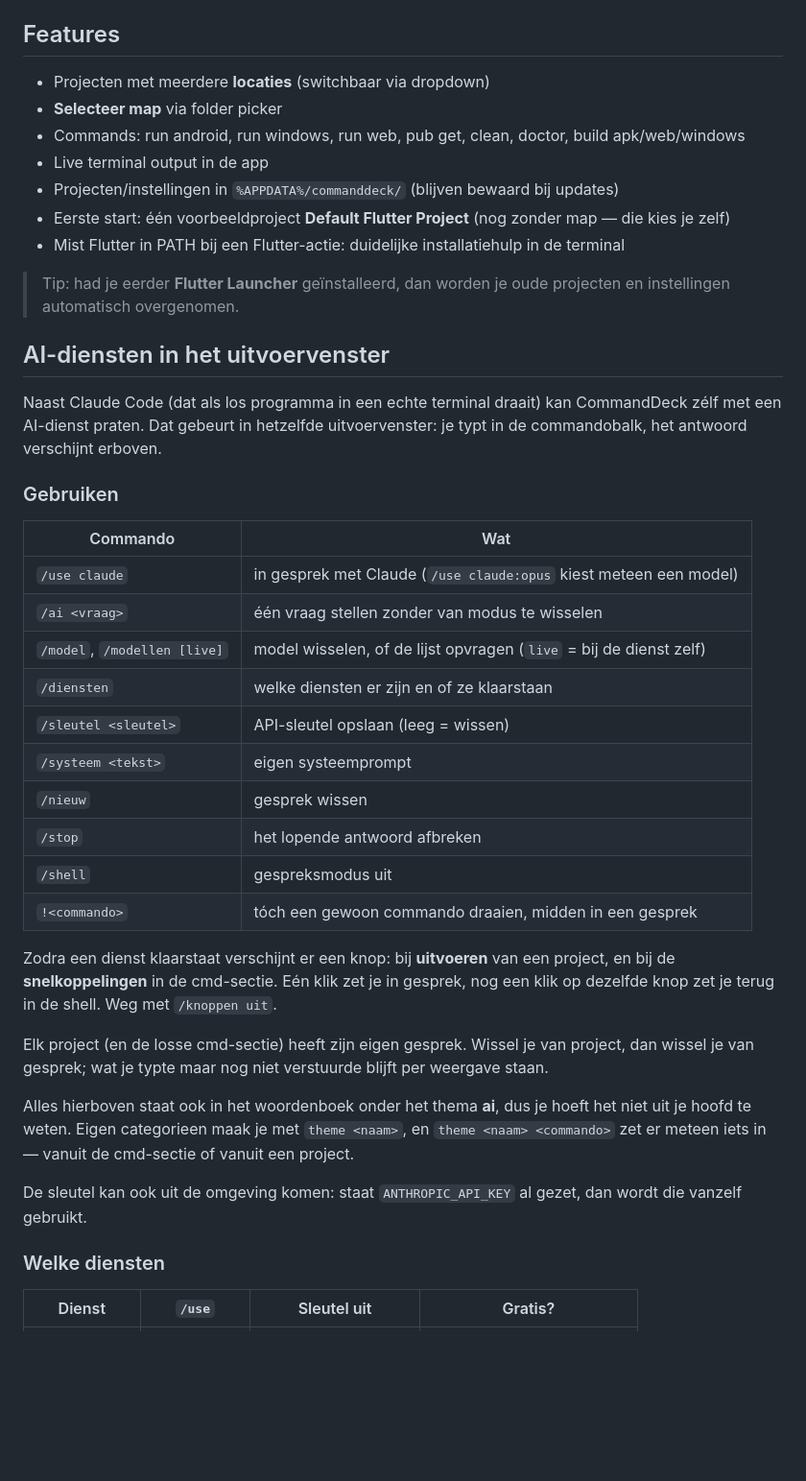
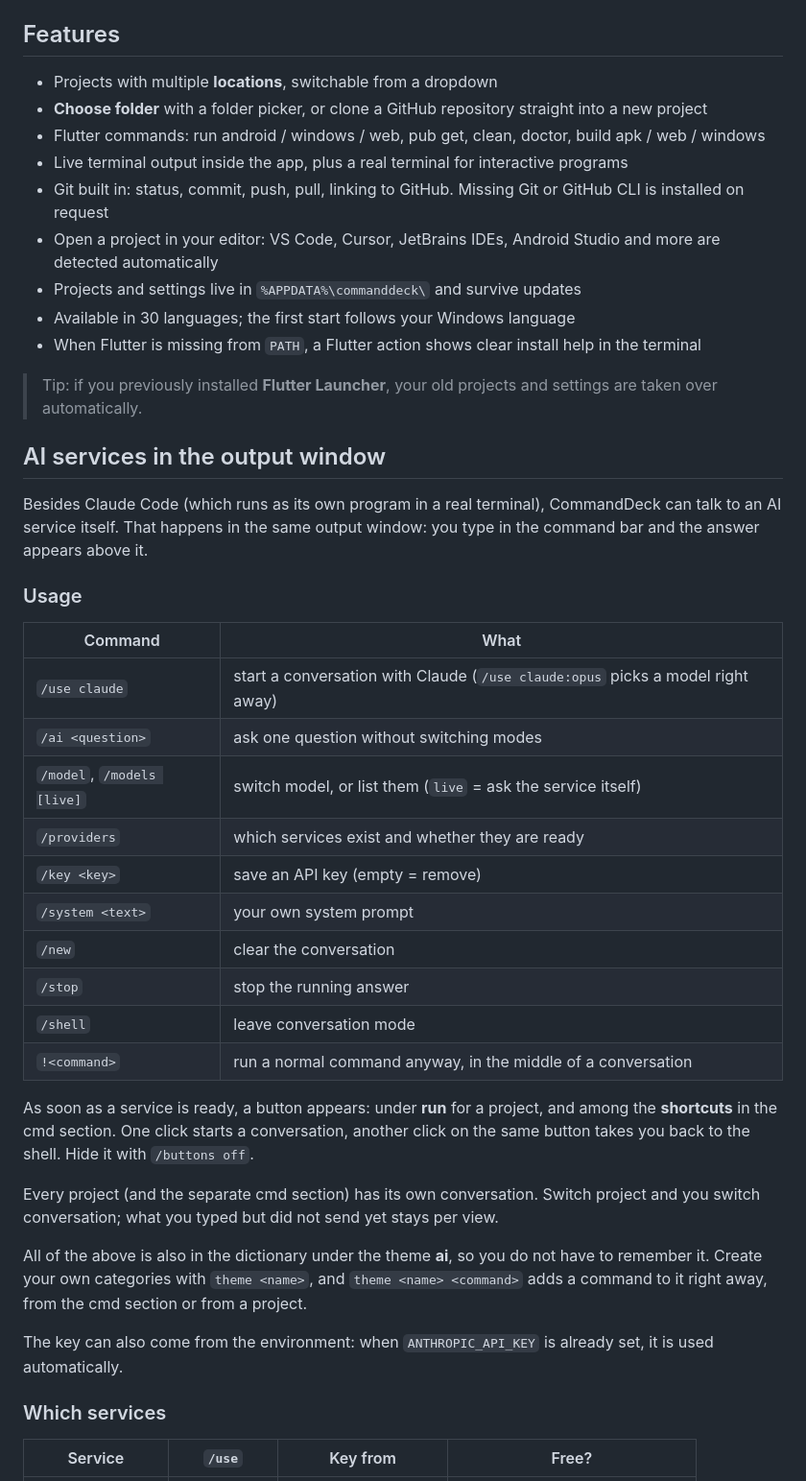
Before and after one commit to redubbledd1-ops/CommandDeck, a Markdown page: README.md, the part around one of its changes. Shown at 96% size. Rendered like a GitHub page; blank space fills up the shorter version.

```diff
--- a/README.md
+++ b/README.md
@@ -66,55 +75,57 @@ halverwege af (release zonder `latest.yml`), dan maakt hij die gewoon af.
 
 ## Features
 
-- Projecten met meerdere **locaties** (switchbaar via dropdown)
-- **Selecteer map** via folder picker
-- Commands: run android, run windows, run web, pub get, clean, doctor, build apk/web/windows
-- Live terminal output in de app
-- Projecten/instellingen in `%APPDATA%/commanddeck/` (blijven bewaard bij updates)
-- Eerste start: één voorbeeldproject **Default Flutter Project** (nog zonder map — die kies je zelf)
-- Mist Flutter in PATH bij een Flutter-actie: duidelijke installatiehulp in de terminal
+- Projects with multiple **locations**, switchable from a dropdown
+- **Choose folder** with a folder picker, or clone a GitHub repository straight into a new project
+- Flutter commands: run android / windows / web, pub get, clean, doctor, build apk / web / windows
+- Live terminal output inside the app, plus a real terminal for interactive programs
+- Git built in: status, commit, push, pull, linking to GitHub. Missing Git or GitHub CLI is installed on request
+- Open a project in your editor: VS Code, Cursor, JetBrains IDEs, Android Studio and more are detected automatically
+- Projects and settings live in `%APPDATA%\commanddeck\` and survive updates
+- Available in 30 languages; the first start follows your Windows language
+- When Flutter is missing from `PATH`, a Flutter action shows clear install help in the terminal
 
-> Tip: had je eerder **Flutter Launcher** geïnstalleerd, dan worden je oude projecten en instellingen automatisch overgenomen.
+> Tip: if you previously installed **Flutter Launcher**, your old projects and settings are taken over automatically.
 
-## AI-diensten in het uitvoervenster
+## AI services in the output window
 
-Naast Claude Code (dat als los programma in een echte terminal draait) kan
-CommandDeck zélf met een AI-dienst praten. Dat gebeurt in hetzelfde
-uitvoervenster: je typt in de commandobalk, het antwoord verschijnt erboven.
+Besides Claude Code (which runs as its own program in a real terminal),
+CommandDeck can talk to an AI service itself. That happens in the same output
+window: you type in the command bar and the answer appears above it.
 
-### Gebruiken
+### Usage
 
-| Commando | Wat |
+| Command | What |
 | --- | --- |
-| `/use claude` | in gesprek met Claude (`/use claude:opus` kiest meteen een model) |
-| `/ai <vraag>` | één vraag stellen zonder van modus te wisselen |
-| `/model`, `/modellen [live]` | model wisselen, of de lijst opvragen (`live` = bij de dienst zelf) |
-| `/diensten` | welke diensten er zijn en of ze klaarstaan |
-| `/sleutel <sleutel>` | API-sleutel opslaan (leeg = wissen) |
-| `/systeem <tekst>` | eigen systeemprompt |
-| `/nieuw` | gesprek wissen |
-| `/stop` | het lopende antwoord afbreken |
-| `/shell` | gespreksmodus uit |
-| `!<commando>` | tóch een gewoon commando draaien, midden in een gesprek |
+| `/use claude` | start a conversation with Claude (`/use claude:opus` picks a model right away) |
+| `/ai <question>` | ask one question without switching modes |
+| `/model`, `/models [live]` | switch model, or list them (`live` = ask the service itself) |
+| `/providers` | which services exist and whether they are ready |
+| `/key <key>` | save an API key (empty = remove) |
+| `/system <text>` | your own system prompt |
+| `/new` | clear the conversation |
+| `/stop` | stop the running answer |
+| `/shell` | leave conversation mode |
+| `!<command>` | run a normal command anyway, in the middle of a conversation |
 
-Zodra een dienst klaarstaat verschijnt er een knop: bij **uitvoeren** van een
-project, en bij de **snelkoppelingen** in de cmd-sectie. Eén klik zet je in
-gesprek, nog een klik op dezelfde knop zet je terug in de shell. Weg met
-`/knoppen uit`.
+As soon as a service is ready, a button appears: under **run** for a project,
+and among the **shortcuts** in the cmd section. One click starts a conversation,
+another click on the same button takes you back to the shell. Hide it with
+`/buttons off`.
 
-Elk project (en de losse cmd-sectie) heeft zijn eigen gesprek. Wissel je van
-project, dan wissel je van gesprek; wat je typte maar nog niet verstuurde blijft
-per weergave staan.
+Every project (and the separate cmd section) has its own conversation. Switch
+project and you switch conversation; what you typed but did not send yet stays
+per view.
 
-Alles hierboven staat ook in het woordenboek onder het thema **ai**, dus je hoeft
-het niet uit je hoofd te weten. Eigen categorieen maak je met `theme <naam>`, en
-`theme <naam> <commando>` zet er meteen iets in — vanuit de cmd-sectie of vanuit
-een project.
+All of the above is also in the dictionary under the theme **ai**, so you do not
+have to remember it. Create your own categories with `theme <name>`, and
+`theme <name> <command>` adds a command to it right away, from the cmd section
+or from a project.
 
-De sleutel kan ook uit de omgeving komen: staat `ANTHROPIC_API_KEY` al gezet,
-dan wordt die vanzelf gebruikt.
+The key can also come from the environment: when `ANTHROPIC_API_KEY` is already
+set, it is used automatically.
 
-### Welke diensten
+### Which services
 
-| Dienst | `/use` | Sleutel uit | Gratis? |
+| Service | `/use` | Key from | Free? |
 | --- | --- | --- | --- |
```
Also changed, not shown: other parts of README.md (+81 -68 lines).
